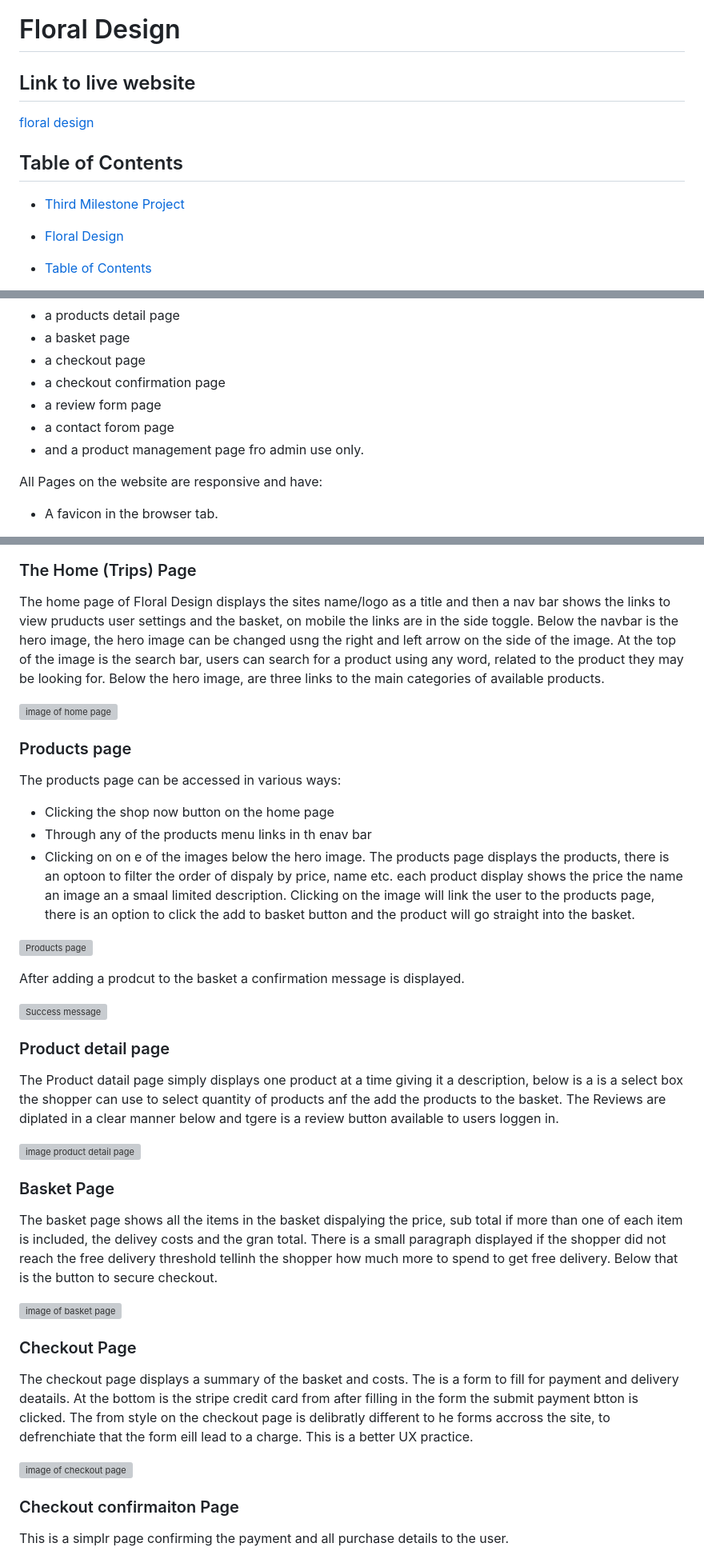
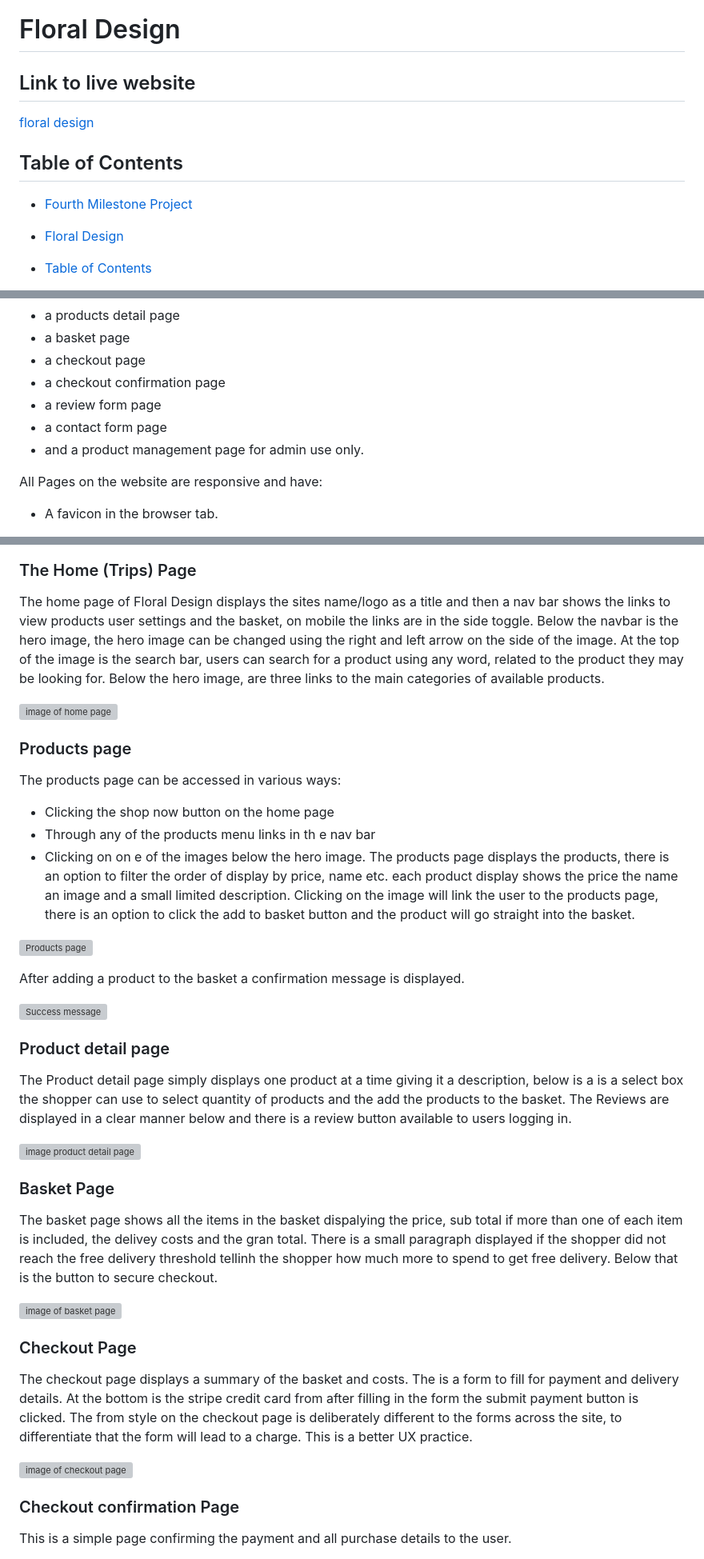
Before and after one commit to e-h-dev/floral_design, a Markdown page: README.md, 3 parts joined by grey strips. Shown: that part at 80% size. Drawn GitHub-style; grey boxes are pictures that could not be loaded.

```diff
--- a/README.md
+++ b/README.md
@@ -4,15 +4,13 @@
 
 # Floral Design
-
 
 ## Link to live website
 
 [floral design](https://floral-design-abd35de492a3.herokuapp.com/)
 
-
 ## Table of Contents
 
-- [Third Milestone Project](#third-milestone-project)
+- [Fourth Milestone Project](#fourth-milestone-project)
 - [Floral Design](#floral-design)
 - [Table of Contents](#table-of-contents)
 - [About](#about)
@@ -227,9 +227,8 @@ The website is comprised of
 * a checkout page
 * a checkout confirmation page
 * a review form page
-* a contact forom page
-* and a product management page fro admin use only.
-
+* a contact form page
+* and a product management page for admin use only.
 
 All Pages on the website are responsive and have:
 
@@ -242,29 +241,28 @@ All Pages on the website are responsive and have:
 
 ### The Home (Trips) Page
 
-The home page of Floral Design displays the sites name/logo as a title and then a nav bar shows the links to view pruducts user settings and the basket, on mobile the links are in the side toggle. Below the navbar is the hero image, the hero image can be changed usng the right and left arrow on the side of the image. At the top of the image is the search bar, users can search for a product using any word, related to the product they may be looking for. Below the hero image, are three links to the main categories of available products.
+The home page of Floral Design displays the sites name/logo as a title and then a nav bar shows the links to view products user settings and the basket, on mobile the links are in the side toggle. Below the navbar is the hero image, the hero image can be changed using the right and left arrow on the side of the image. At the top of the image is the search bar, users can search for a product using any word, related to the product they may be looking for. Below the hero image, are three links to the main categories of available products.
 
 ![image of home page](/assets/readme-images/page-images/home-page.png)
-
 
 
 ### Products page
 The products page can be accessed in various ways:
 * Clicking the shop now button on the home page
-* Through any of the products menu links in th enav bar
+* Through any of the products menu links in th e nav bar
 * Clicking on on e of the images below the hero image.
-The products page displays the products, there is an optoon to filter the order of dispaly by price, name etc. each product display shows the price the name an image an a smaal limited description. Clicking on the image will link the user to the products page, there is an option to click the add to basket button and the product will go straight into the basket.
+The products page displays the products, there is an option to filter the order of display by price, name etc. each product display shows the price the name an image and a small limited description. Clicking on the image will link the user to the products page, there is an option to click the add to basket button and the product will go straight into the basket.
 
 ![Products page](/assets/readme-images/page-images/products-page.png)
 
-After adding a prodcut to the basket a confirmation message is displayed.
+After adding a product to the basket a confirmation message is displayed.
 
 ![Success message](/assets/readme-images/page-images/success-message.png)
 
 ### Product detail page
 
-The Product datail page simply displays one product at a time giving it a description, below is a is a select box the shopper can use to select quantity of products anf the add the products to the basket.
-The Reviews are diplated in a clear manner below and tgere is a review button available to users loggen in.
+The Product detail page simply displays one product at a time giving it a description, below is a is a select box the shopper can use to select quantity of products and the add the products to the basket.
+The Reviews are displayed in a clear manner below and there is a review button available to users logging in.
 
 ![image product detail page](assets/readme-images/page-images/product-details-page.png)
 
@@ -277,11 +275,11 @@ Below that is the button to secure checkout.
 
 ### Checkout Page
 
-The checkout page displays a summary of the basket and costs. The is a form to fill for payment and delivery deatails. At the bottom is the stripe credit card from after filling in the form the submit payment btton is clicked. The from style on the checkout page is delibratly different to he forms accross the site, to defrenchiate that the form eill lead to a charge. This is a better UX practice.
+The checkout page displays a summary of the basket and costs. The is a form to fill for payment and delivery details. At the bottom is the stripe credit card from after filling in the form the submit payment button is clicked. The from style on the checkout page is deliberately different to the forms across the site, to differentiate that the form will lead to a charge. This is a better UX practice.
 
 ![image of checkout page](assets/readme-images/page-images/checkout-page.png)
 
-### Checkout confirmaiton Page
+### Checkout confirmation Page
 
-This is a simplr page confirming the payment and all purchase details to the user.
+This is a simple page confirming the payment and all purchase details to the user.
 
```
Also changed, not shown: other parts of README.md (+45 -49 lines), TESTING.md (+53 -202 lines).
